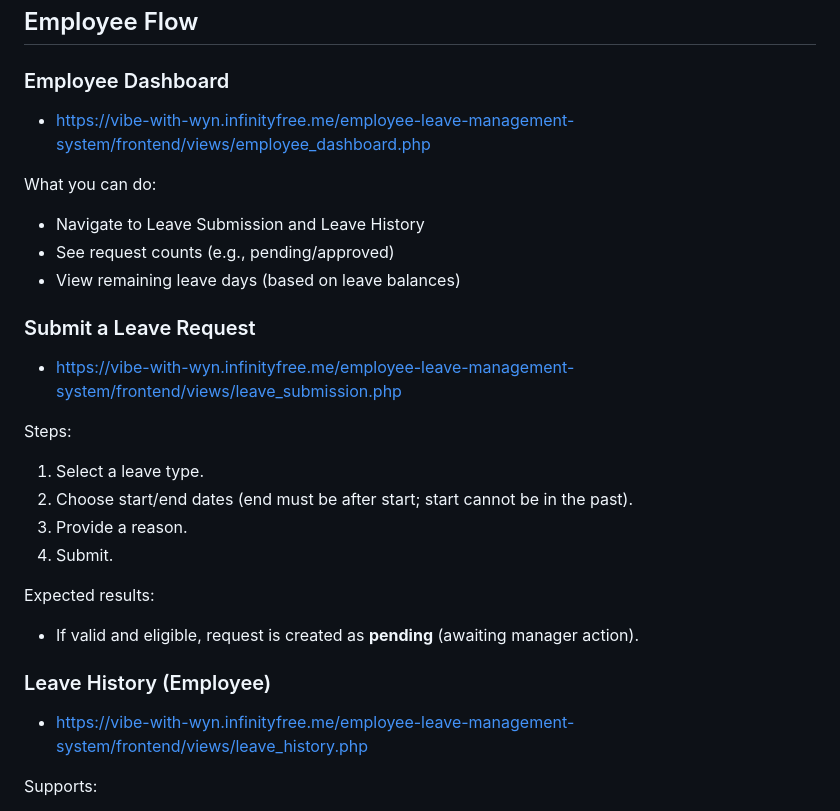
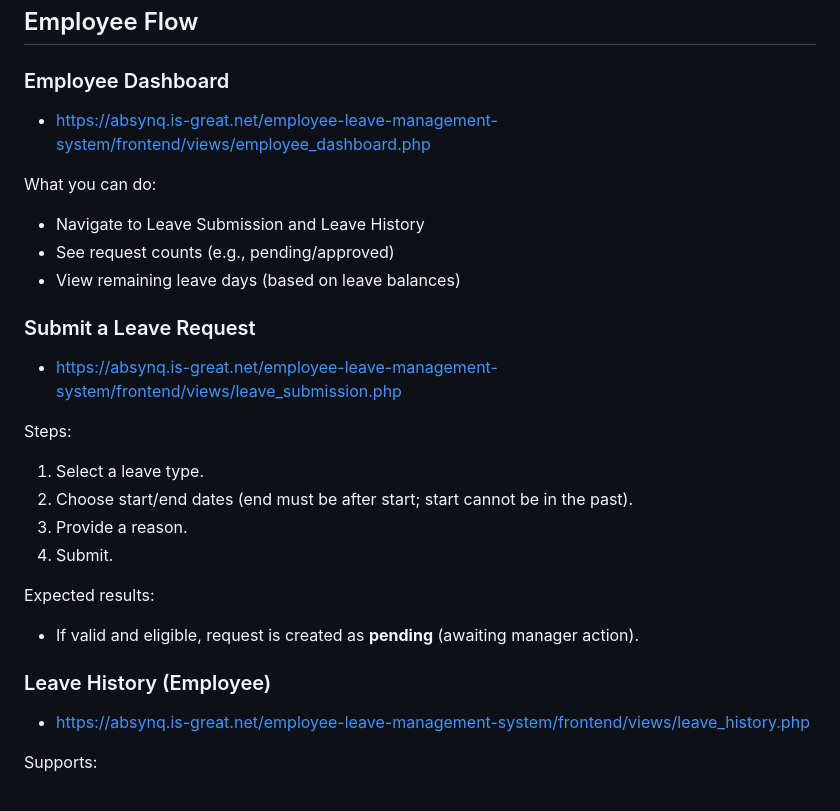
Before and after one commit to vibe-with-wyn/Employee-Leave-Management-System, a Markdown page: docs/usage.md, the part around the change printed below. GitHub-like rendering.

```diff
--- a/docs/usage.md
+++ b/docs/usage.md
@@ -25,7 +25,7 @@ Password rules enforced by the UI:
 ## Employee Flow
 
 ### Employee Dashboard
-- https://vibe-with-wyn.infinityfree.me/employee-leave-management-system/frontend/views/employee_dashboard.php
+- https://absynq.is-great.net/employee-leave-management-system/frontend/views/employee_dashboard.php
 
 What you can do:
 - Navigate to Leave Submission and Leave History
@@ -33,7 +33,7 @@ What you can do:
 - View remaining leave days (based on leave balances)
 
 ### Submit a Leave Request
-- https://vibe-with-wyn.infinityfree.me/employee-leave-management-system/frontend/views/leave_submission.php
+- https://absynq.is-great.net/employee-leave-management-system/frontend/views/leave_submission.php
 
 Steps:
 1. Select a leave type.
@@ -45,7 +45,7 @@ Expected results:
 - If valid and eligible, request is created as **pending** (awaiting manager action).
 
 ### Leave History (Employee)
-- https://vibe-with-wyn.infinityfree.me/employee-leave-management-system/frontend/views/leave_history.php
+- https://absynq.is-great.net/employee-leave-management-system/frontend/views/leave_history.php
 
 Supports:
 - Filtering (status/date/leave type)
```
Also changed, not shown: other parts of docs/usage.md (+9 -9 lines).
